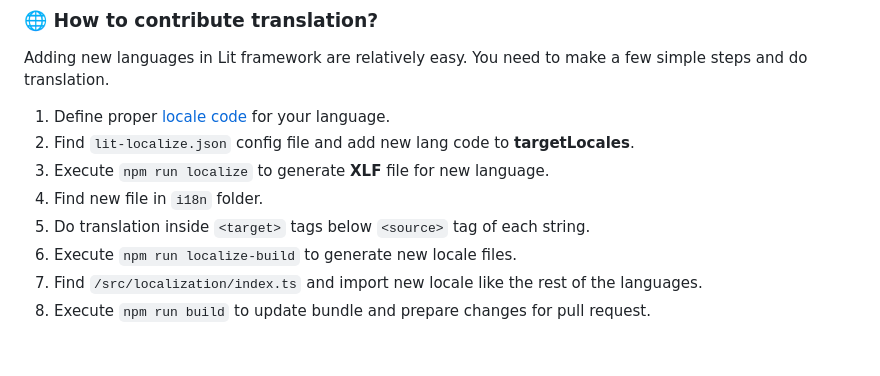
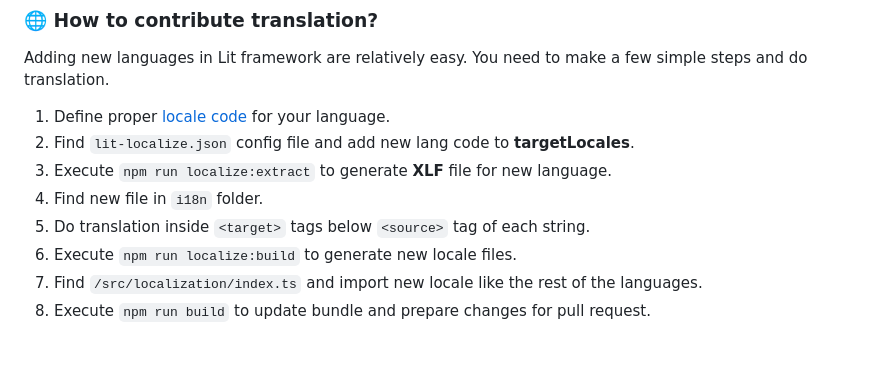
Before and after one commit to khmyznikov/pwa-install, a Markdown page: CONTRIBUTING.md, the part around the change. GitHub-like rendering.

Commit message:
update contribution

```diff
--- a/CONTRIBUTING.md
+++ b/CONTRIBUTING.md
@@ -18,10 +18,10 @@ Adding new languages in Lit framework are relatively easy. You need to make a fe
 
 1. Define proper [locale code](https://lit.dev/docs/localization/overview/#locale-codes) for your language.
 2. Find `lit-localize.json` config file and add new lang code to **targetLocales**.
-3. Execute `npm run localize` to generate **XLF** file for new language.
+3. Execute `npm run localize:extract` to generate **XLF** file for new language.
 4. Find new file in `i18n` folder.
 5. Do translation inside `<target>` tags below `<source>` tag of each string.
-6. Execute `npm run localize-build` to generate new locale files.
+6. Execute `npm run localize:build` to generate new locale files.
 7. Find `/src/localization/index.ts` and import new locale like the rest of the languages.
 8. Execute `npm run build` to update bundle and prepare changes for pull request.
 
```
